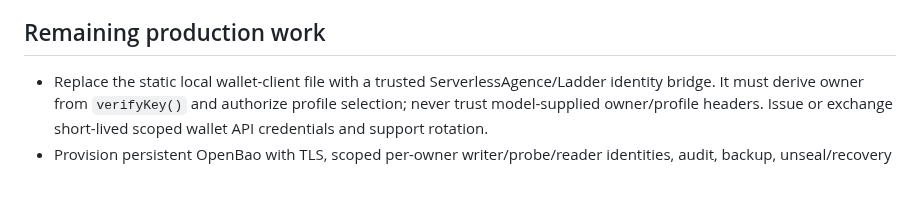
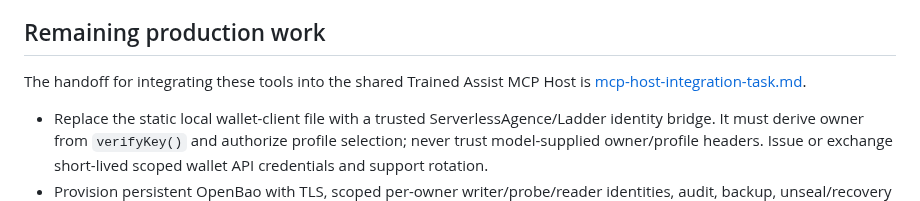
Before and after one commit to Zerocreds-com/zerocreds-server, a Markdown page: docs/wallet-agent-e2e.md, the part around the change. Drawn GitHub-style; blank space fills up the shorter version.

Commit message:
docs: hand off ZeroCreds provider integration to MCP Host

```diff
--- a/docs/wallet-agent-e2e.md
+++ b/docs/wallet-agent-e2e.md
@@ -34,6 +34,8 @@ Run `node --test server/test/*.test.js`, `node --test mcp/test/*.test.js` and `n
 
 ## Remaining production work
 
+The handoff for integrating these tools into the shared Trained Assist MCP Host is [mcp-host-integration-task.md](mcp-host-integration-task.md).
+
 - Replace the static local wallet-client file with a trusted ServerlessAgence/Ladder identity bridge. It must derive owner from `verifyKey()` and authorize profile selection; never trust model-supplied owner/profile headers. Issue or exchange short-lived scoped wallet API credentials and support rotation.
 - Provision persistent OpenBao with TLS, scoped per-owner writer/probe/reader identities, audit, backup, unseal/recovery and operational monitoring. The dedicated D1 databases and sandbox Worker now exist; distribute the sandbox service token to a trusted host, connect the Node service, and verify the full remote form-to-OpenBao-to-D1 path before publishing the production Worker. Store service credentials in operator secret stores and configure production domains.
 - Harden the crash window after OpenBao accepts a write but before the local `.written` marker is durable. CAS prevents a second version, but this case currently needs operator reconciliation; add durable write-ahead state or metadata-based proof before public onboarding. Ensure expired forms with a confirmed OpenBao write can be reconciled.
```
Also changed, not shown: docs/mcp-host-integration-task.md (added, +31 -0 lines).
